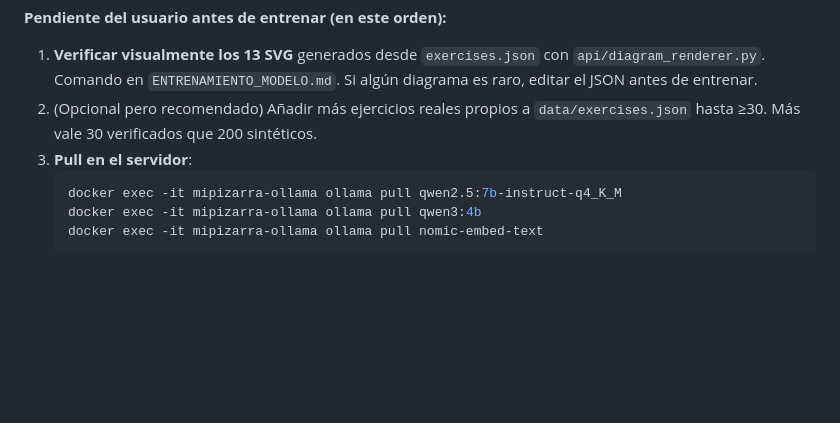
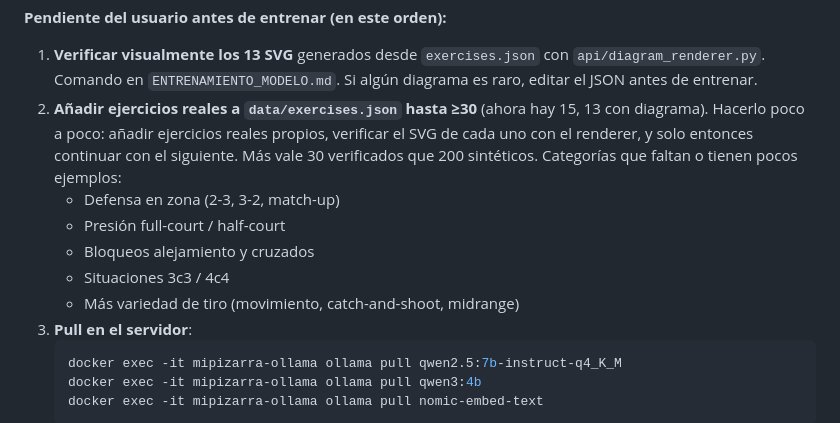
Before and after one commit to NachoPola16/mipizarra, a Markdown page: SIGUIENTE.md, the part around the change. Drawn GitHub-style; blank space fills up the shorter version.

Commit message:
Info siguientes pasos

````diff
--- a/SIGUIENTE.md
+++ b/SIGUIENTE.md
@@ -29,8 +29,15 @@ Asistente local de entrenamiento de baloncesto. Genera sesiones (texto) y diagra
 1. **Verificar visualmente los 13 SVG** generados desde `exercises.json` con
    `api/diagram_renderer.py`. Comando en `ENTRENAMIENTO_MODELO.md`. Si algún diagrama es raro,
    editar el JSON antes de entrenar.
-2. (Opcional pero recomendado) Añadir más ejercicios reales propios a `data/exercises.json`
-   hasta ≥30. Más vale 30 verificados que 200 sintéticos.
+2. **Añadir ejercicios reales a `data/exercises.json` hasta ≥30** (ahora hay 15, 13 con diagrama).
+   Hacerlo poco a poco: añadir ejercicios reales propios, verificar el SVG de cada uno con el
+   renderer, y solo entonces continuar con el siguiente. Más vale 30 verificados que 200 sintéticos.
+   Categorías que faltan o tienen pocos ejemplos:
+   - Defensa en zona (2-3, 3-2, match-up)
+   - Presión full-court / half-court
+   - Bloqueos alejamiento y cruzados
+   - Situaciones 3c3 / 4c4
+   - Más variedad de tiro (movimiento, catch-and-shoot, midrange)
 3. **Pull en el servidor**:
    ```bash
    docker exec -it mipizarra-ollama ollama pull qwen2.5:7b-instruct-q4_K_M
````
